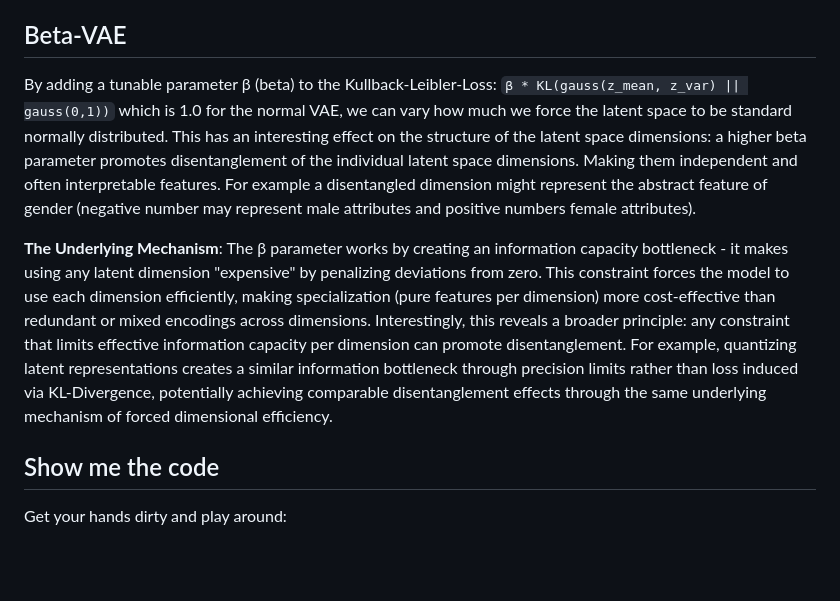
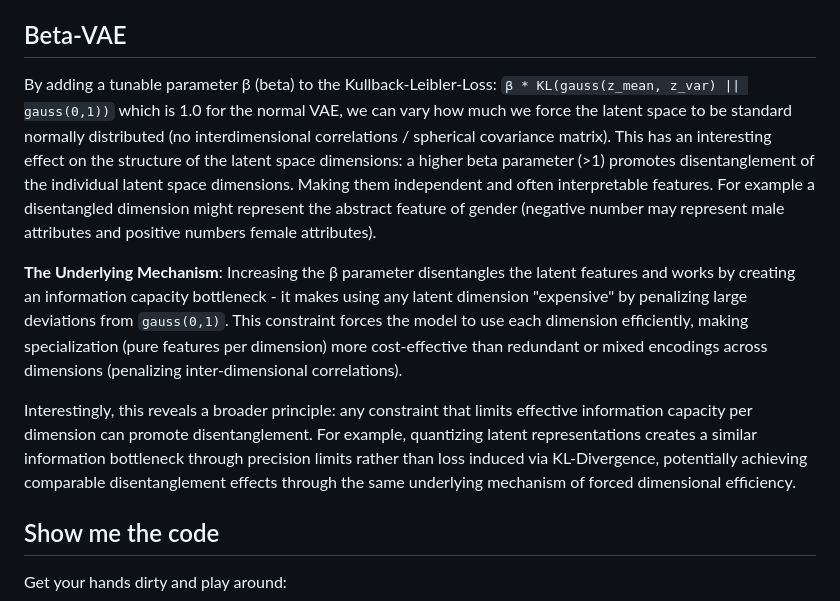
Before and after one commit to SeanPedersen/seanpedersen.github.io, a Markdown page: posts/vae.md, the part around the change. Drawn GitHub-style; blank space fills up the shorter version.

Commit message:
Improve disentanglement explanation

```diff
--- a/posts/vae.md
+++ b/posts/vae.md
@@ -27,10 +27,12 @@ To prevent the variational encoder of “cheating” by placing different sample
 
 ## Beta-VAE
 
-By adding a tunable parameter β (beta) to the Kullback-Leibler-Loss: `β * KL(gauss(z_mean, z_var) || gauss(0,1))` which is 1.0 for the normal VAE, we can vary how much we force the latent space to be standard normally distributed. This has an interesting effect on the structure of the latent space dimensions: a higher beta parameter promotes disentanglement of the individual latent space dimensions. Making them independent and often interpretable features.
+By adding a tunable parameter β (beta) to the Kullback-Leibler-Loss: `β * KL(gauss(z_mean, z_var) || gauss(0,1))` which is 1.0 for the normal VAE, we can vary how much we force the latent space to be standard normally distributed (no interdimensional correlations / spherical covariance matrix). This has an interesting effect on the structure of the latent space dimensions: a higher beta parameter (>1) promotes disentanglement of the individual latent space dimensions. Making them independent and often interpretable features.
 For example a disentangled dimension might represent the abstract feature of gender (negative number may represent male attributes and positive numbers female attributes).
 
-**The Underlying Mechanism**: The β parameter works by creating an information capacity bottleneck - it makes using any latent dimension "expensive" by penalizing deviations from zero. This constraint forces the model to use each dimension efficiently, making specialization (pure features per dimension) more cost-effective than redundant or mixed encodings across dimensions. Interestingly, this reveals a broader principle: any constraint that limits effective information capacity per dimension can promote disentanglement. For example, quantizing latent representations creates a similar information bottleneck through precision limits rather than loss induced via KL-Divergence, potentially achieving comparable disentanglement effects through the same underlying mechanism of forced dimensional efficiency.
+**The Underlying Mechanism**: Increasing the β parameter disentangles the latent features and works by creating an information capacity bottleneck - it makes using any latent dimension "expensive" by penalizing large deviations from `gauss(0,1)`. This constraint forces the model to use each dimension efficiently, making specialization (pure features per dimension) more cost-effective than redundant or mixed encodings across dimensions (penalizing inter-dimensional correlations).
+
+Interestingly, this reveals a broader principle: any constraint that limits effective information capacity per dimension can promote disentanglement. For example, quantizing latent representations creates a similar information bottleneck through precision limits rather than loss induced via KL-Divergence, potentially achieving comparable disentanglement effects through the same underlying mechanism of forced dimensional efficiency.
 
 ## Show me the code
 
```
